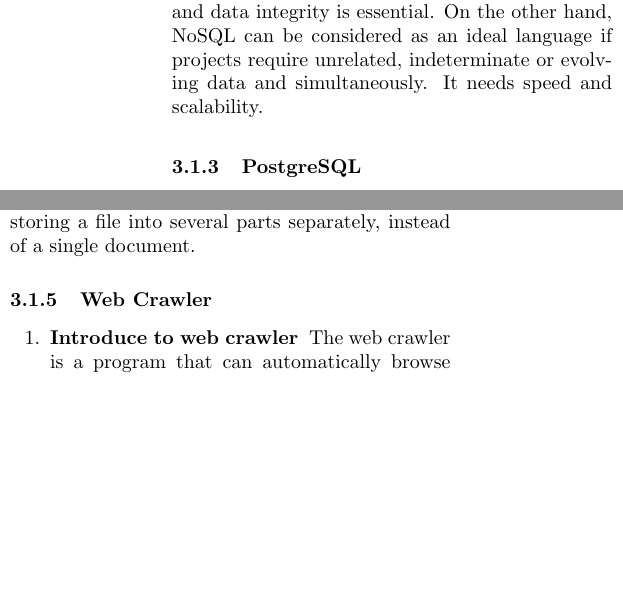
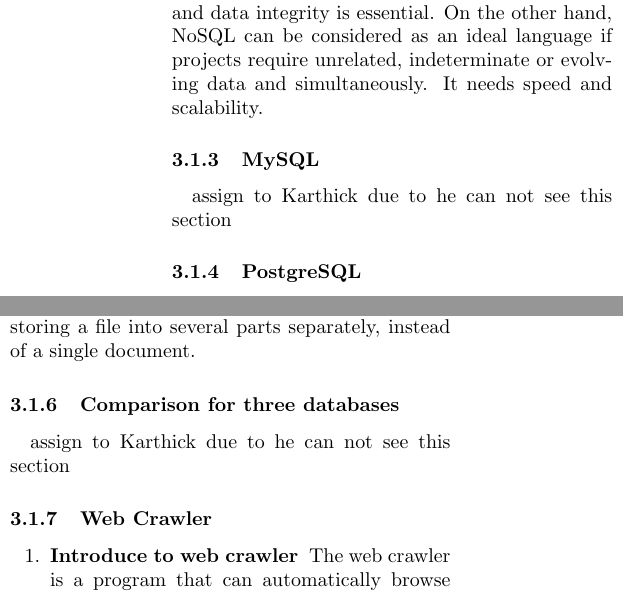
Before and after one commit to josechang/sciinfo, a LaTeX document (Report/Main.tex, which reads Report/Method_Wolverine.tex): two parts of the columns of page 20 of 25, joined at a grey line, cut so that both start at the same text, the shorter picture padded with empty space. Compiled offline with pdfLaTeX.

Commit message:
add section MySQL and conclusion for Karthick

```diff
--- a/Report/Method_Wolverine.tex
+++ b/Report/Method_Wolverine.tex
@@ -171,6 +171,8 @@
 On the other hand, NoSQL can be considered as an ideal language if projects require unrelated, indeterminate or evolving data and simultaneously.
 It needs speed and scalability.
 
+\subsubsection{MySQL}
+assign to Karthick due to he can not see this section
 
 \subsubsection{PostgreSQL}
 
@@ -200,6 +202,8 @@
 It can be used in many development languages.
 Grid file system storing a file into several parts separately, instead of a single document.
 
+\subsubsection{Comparison for three databases}
+assign to Karthick due to he can not see this section
 
 
 \subsubsection{Web Crawler}
```
